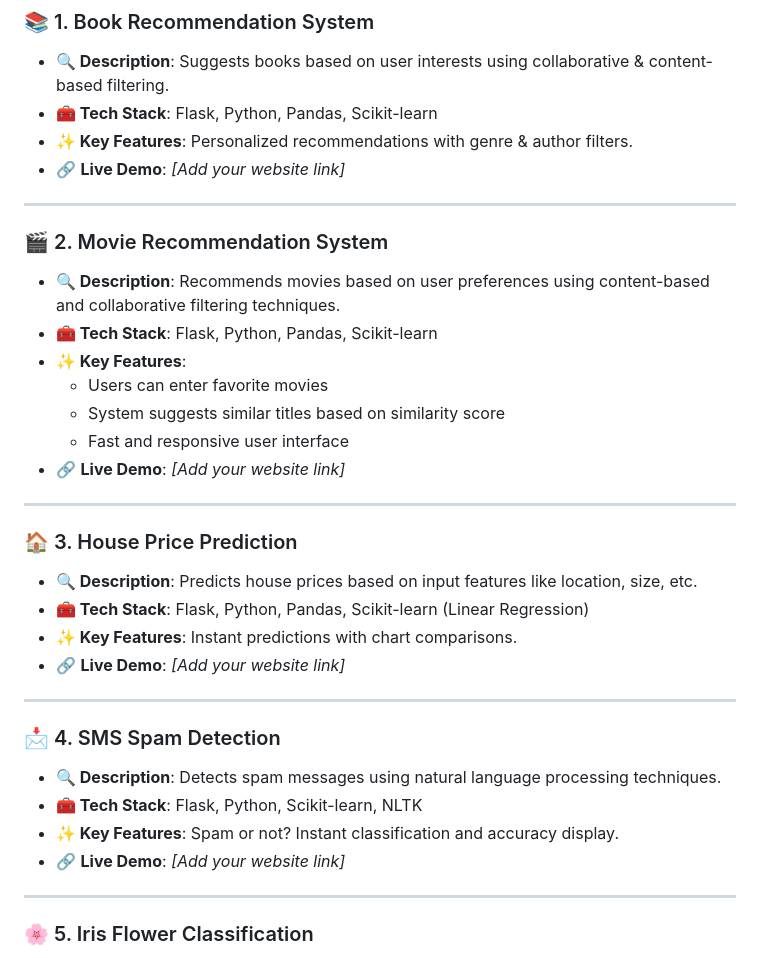
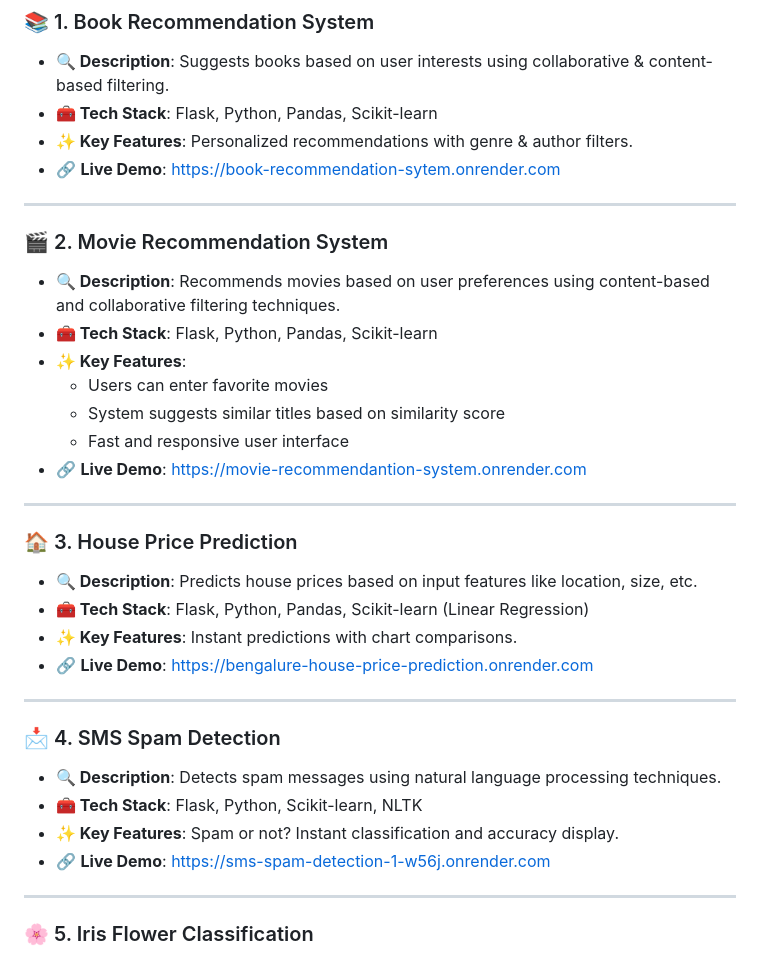
Before and after one commit to Bibek-Kumar-Dalabehera/Machine_Learning-Projects, a Markdown page: README.md, the part around the change. Rendered like a GitHub page.

```diff
--- a/README.md
+++ b/README.md
@@ -10,7 +10,7 @@
 - **🔍 Description**: Suggests books based on user interests using collaborative & content-based filtering.
 - **🧰 Tech Stack**: Flask, Python, Pandas, Scikit-learn
 - **✨ Key Features**: Personalized recommendations with genre & author filters.
-- 🔗 **Live Demo**: *[Add your website link]*
+- 🔗 **Live Demo**: [https://book-recommendation-sytem.onrender.com](https://book-recommendation-sytem.onrender.com)
 
 ---
 
@@ -21,7 +21,7 @@
   - Users can enter favorite movies
   - System suggests similar titles based on similarity score
   - Fast and responsive user interface
-- 🔗 **Live Demo**: *[Add your website link]*
+- 🔗 **Live Demo**: [https://movie-recommendantion-system.onrender.com](https://movie-recommendantion-system.onrender.com)
 
 ---
 
@@ -29,7 +29,7 @@
 - **🔍 Description**: Predicts house prices based on input features like location, size, etc.
 - **🧰 Tech Stack**: Flask, Python, Pandas, Scikit-learn (Linear Regression)
 - **✨ Key Features**: Instant predictions with chart comparisons.
-- 🔗 **Live Demo**: *[Add your website link]*
+- 🔗 **Live Demo**: [https://bengalure-house-price-prediction.onrender.com](https://bengalure-house-price-prediction.onrender.com)
 
 ---
 
@@ -37,7 +37,7 @@
 - **🔍 Description**: Detects spam messages using natural language processing techniques.
 - **🧰 Tech Stack**: Flask, Python, Scikit-learn, NLTK
 - **✨ Key Features**: Spam or not? Instant classification and accuracy display.
-- 🔗 **Live Demo**: *[Add your website link]*
+- 🔗 **Live Demo**: [https://sms-spam-detection-1-w56j.onrender.com](https://sms-spam-detection-1-w56j.onrender.com)
 
 ---
 
```
